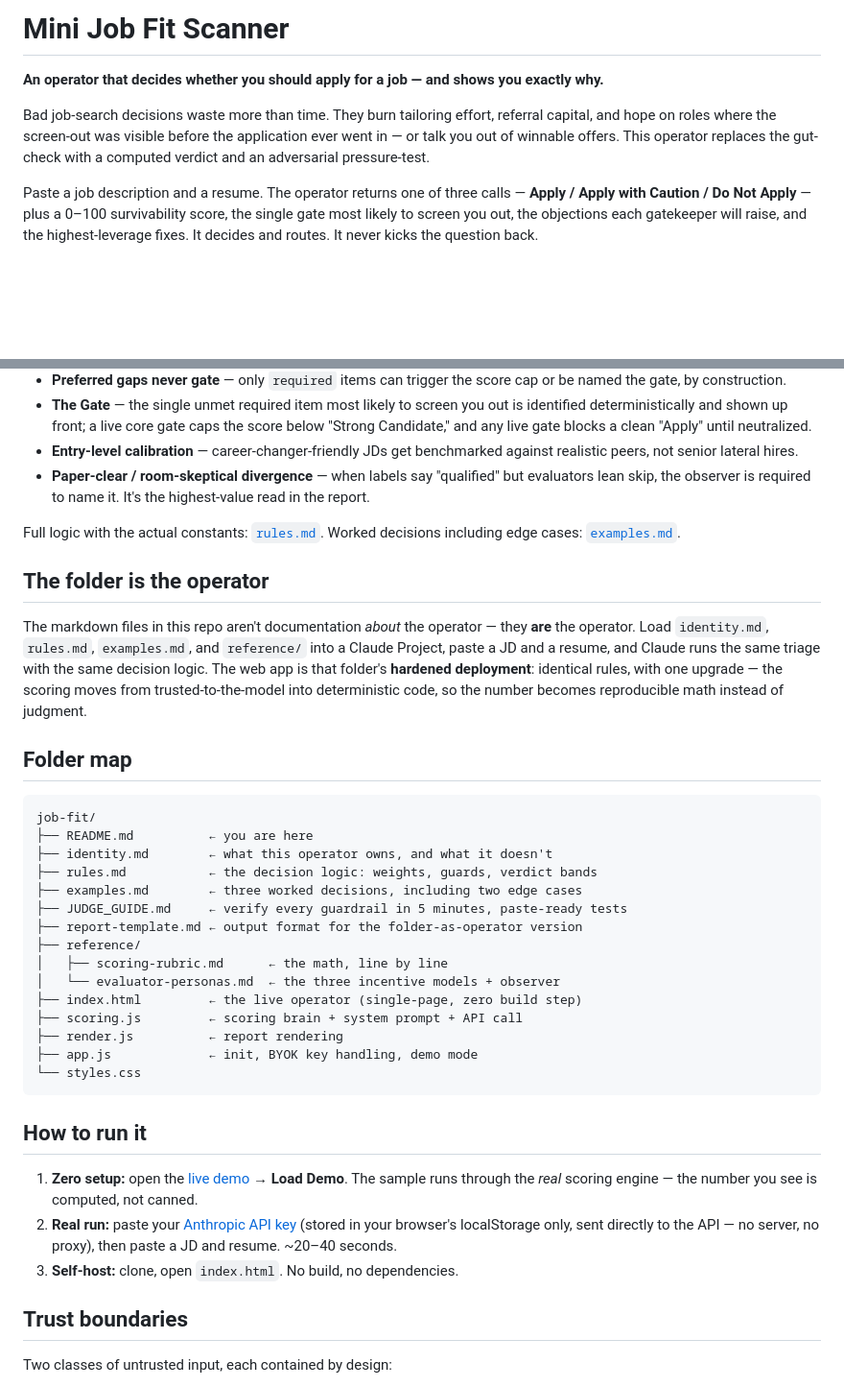
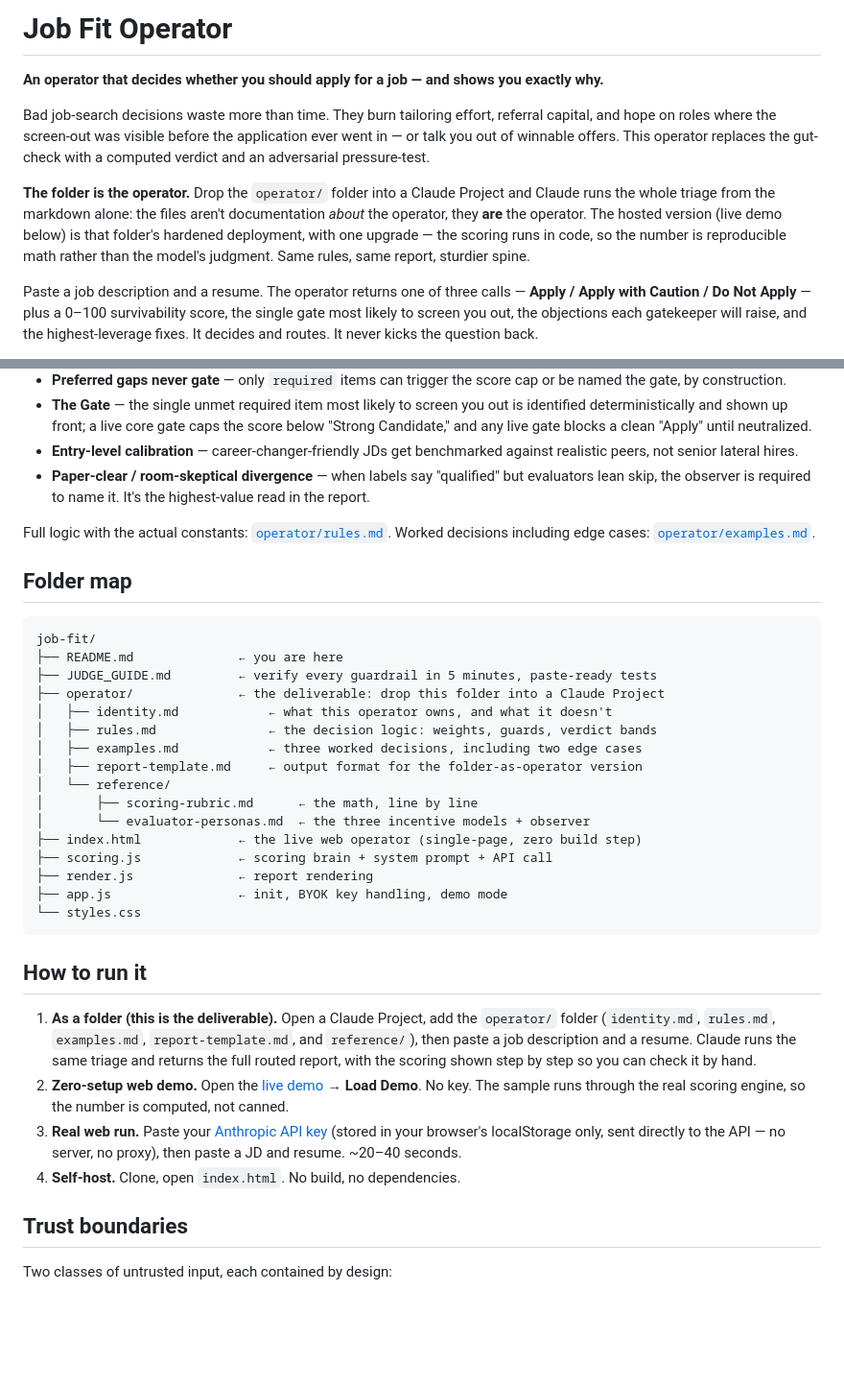
Before and after one commit to jmarielee/job-fit, a Markdown page: README.md, 2 parts joined by grey strips. Shown at 96% size. Rendered like a GitHub page; blank space fills up the shorter version.

````diff
--- a/README.md
+++ b/README.md
@@ -1,8 +1,10 @@
-# Mini Job Fit Scanner
+# Job Fit Operator
 
 **An operator that decides whether you should apply for a job — and shows you exactly why.**
 
 Bad job-search decisions waste more than time. They burn tailoring effort, referral capital, and hope on roles where the screen-out was visible before the application ever went in — or talk you out of winnable offers. This operator replaces the gut-check with a computed verdict and an adversarial pressure-test.
+
+**The folder is the operator.** Drop the `operator/` folder into a Claude Project and Claude runs the whole triage from the markdown alone: the files aren't documentation *about* the operator, they **are** the operator. The hosted version (live demo below) is that folder's hardened deployment, with one upgrade — the scoring runs in code, so the number is reproducible math rather than the model's judgment. Same rules, same report, sturdier spine.
 
 Paste a job description and a resume. The operator returns one of three calls — **Apply / Apply with Caution / Do Not Apply** — plus a 0–100 survivability score, the single gate most likely to screen you out, the objections each gatekeeper will raise, and the highest-leverage fixes. It decides and routes. It never kicks the question back.
 
@@ -92,37 +94,35 @@ And the operator finishes the job: every report ends with the first move **alrea
 - **Entry-level calibration** — career-changer-friendly JDs get benchmarked against realistic peers, not senior lateral hires.
 - **Paper-clear / room-skeptical divergence** — when labels say "qualified" but evaluators lean skip, the observer is required to name it. It's the highest-value read in the report.
 
-Full logic with the actual constants: [`rules.md`](rules.md). Worked decisions including edge cases: [`examples.md`](examples.md).
-
-## The folder is the operator
-
-The markdown files in this repo aren't documentation *about* the operator — they **are** the operator. Load `identity.md`, `rules.md`, `examples.md`, and `reference/` into a Claude Project, paste a JD and a resume, and Claude runs the same triage with the same decision logic. The web app is that folder's **hardened deployment**: identical rules, with one upgrade — the scoring moves from trusted-to-the-model into deterministic code, so the number becomes reproducible math instead of judgment.
+Full logic with the actual constants: [`operator/rules.md`](operator/rules.md). Worked decisions including edge cases: [`operator/examples.md`](operator/examples.md).
 
 ## Folder map
 
 ```
 job-fit/
-├── README.md          ← you are here
-├── identity.md        ← what this operator owns, and what it doesn't
-├── rules.md           ← the decision logic: weights, guards, verdict bands
-├── examples.md        ← three worked decisions, including two edge cases
-├── JUDGE_GUIDE.md     ← verify every guardrail in 5 minutes, paste-ready tests
-├── report-template.md ← output format for the folder-as-operator version
-├── reference/
-│   ├── scoring-rubric.md      ← the math, line by line
-│   └── evaluator-personas.md  ← the three incentive models + observer
-├── index.html         ← the live operator (single-page, zero build step)
-├── scoring.js         ← scoring brain + system prompt + API call
-├── render.js          ← report rendering
-├── app.js             ← init, BYOK key handling, demo mode
+├── README.md              ← you are here
+├── JUDGE_GUIDE.md         ← verify every guardrail in 5 minutes, paste-ready tests
+├── operator/              ← the deliverable: drop this folder into a Claude Project
+│   ├── identity.md            ← what this operator owns, and what it doesn't
+│   ├── rules.md               ← the decision logic: weights, guards, verdict bands
+│   ├── examples.md            ← three worked decisions, including two edge cases
+│   ├── report-template.md     ← output format for the folder-as-operator version
+│   └── reference/
+│       ├── scoring-rubric.md      ← the math, line by line
+│       └── evaluator-personas.md  ← the three incentive models + observer
+├── index.html             ← the live web operator (single-page, zero build step)
+├── scoring.js             ← scoring brain + system prompt + API call
+├── render.js              ← report rendering
+├── app.js                 ← init, BYOK key handling, demo mode
 └── styles.css
 ```
 
 ## How to run it
 
-1. **Zero setup:** open the [live demo](https://jmarielee.github.io/job-fit) → **Load Demo**. The sample runs through the *real* scoring engine — the number you see is computed, not canned.
-2. **Real run:** paste your [Anthropic API key](https://console.anthropic.com/) (stored in your browser's localStorage only, sent directly to the API — no server, no proxy), then paste a JD and resume. ~20–40 seconds.
-3. **Self-host:** clone, open `index.html`. No build, no dependencies.
+1. **As a folder (this is the deliverable).** Open a Claude Project, add the `operator/` folder (`identity.md`, `rules.md`, `examples.md`, `report-template.md`, and `reference/`), then paste a job description and a resume. Claude runs the same triage and returns the full routed report, with the scoring shown step by step so you can check it by hand.
+2. **Zero-setup web demo.** Open the [live demo](https://jmarielee.github.io/job-fit) → **Load Demo**. No key. The sample runs through the real scoring engine, so the number is computed, not canned.
+3. **Real web run.** Paste your [Anthropic API key](https://console.anthropic.com/) (stored in your browser's localStorage only, sent directly to the API — no server, no proxy), then paste a JD and resume. ~20–40 seconds.
+4. **Self-host.** Clone, open `index.html`. No build, no dependencies.
 
 ## Trust boundaries
 
````
